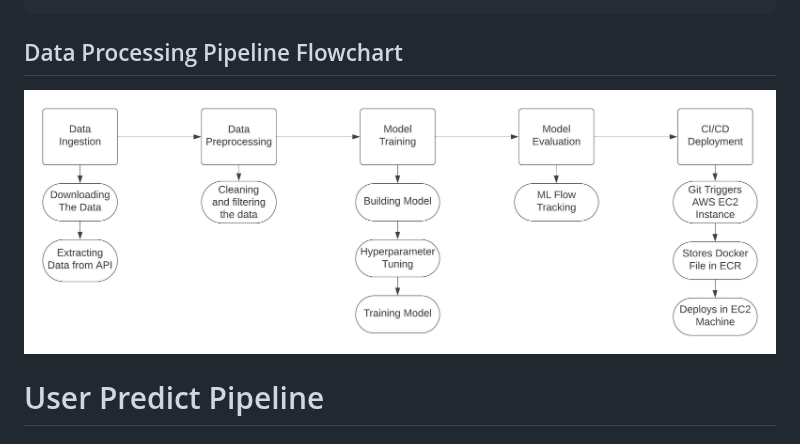
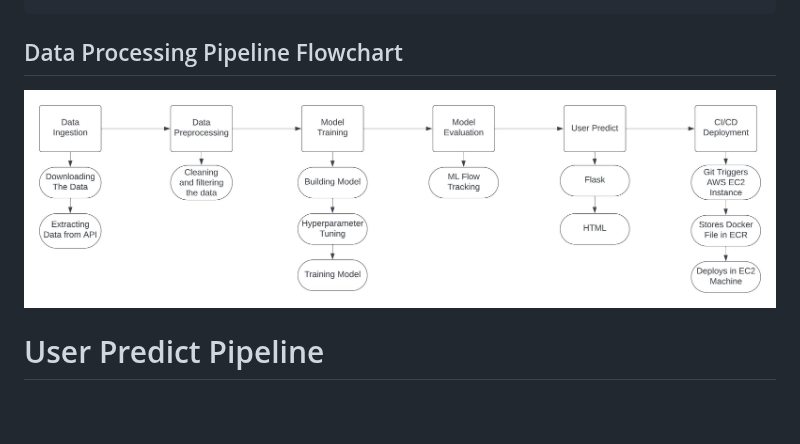
Before and after one commit to MurariHarish/Zillow-data-ML-project, a Markdown page: README.md, the part around the change. Rendered like a GitHub page; blank space fills up the shorter version.

````diff
--- a/README.md
+++ b/README.md
@@ -200,7 +200,7 @@ Zillow-data-ML-project/
 
 ```
 ## Data Processing Pipeline Flowchart
-![Data Processing Pipeline Flowchart](Data_Pipeline_Flow.jpeg)
+![Data Processing Pipeline Flowchart](templates/workflow.jpeg)
 
 # User Predict Pipeline
 
````
